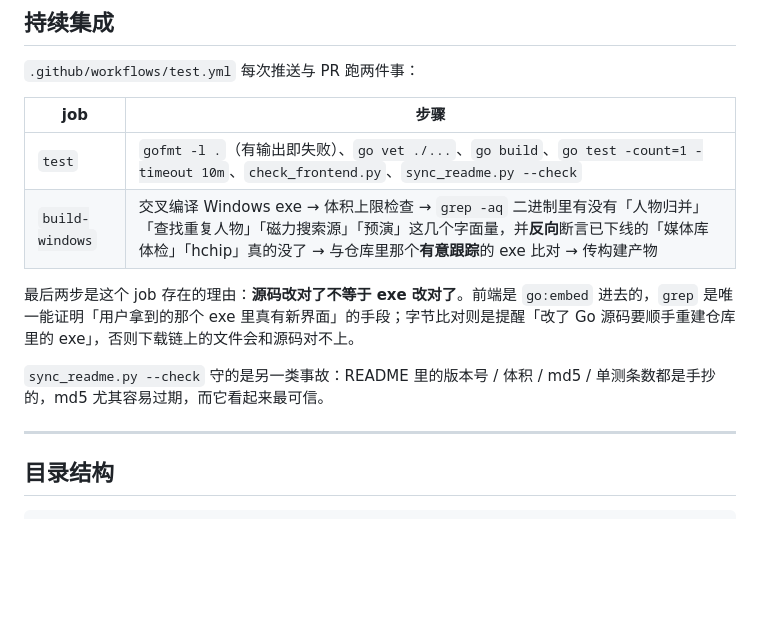
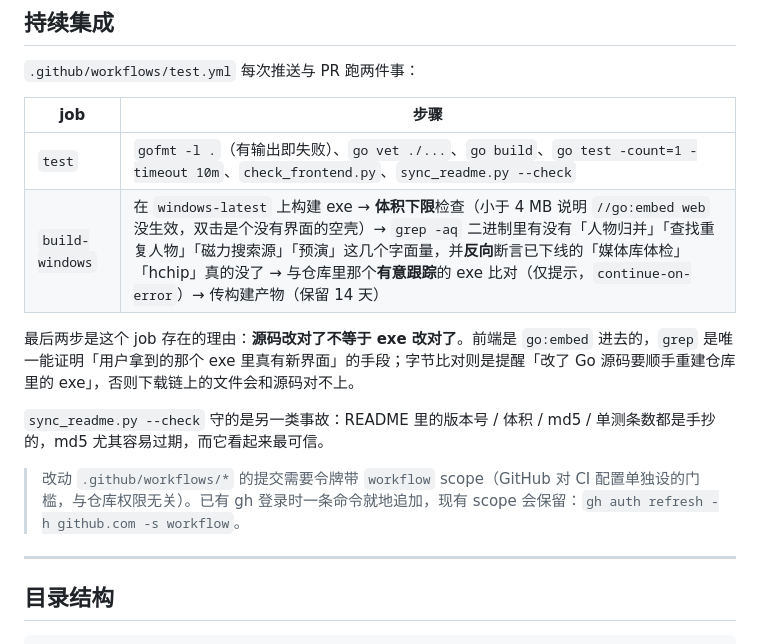
Before and after one commit to huangmoling/EmbyMetaEditor, a Markdown page: README.md, the part around the change. GitHub-like rendering; blank space fills up the shorter version.

Commit message:
README：持续集成章节改准（native 构建、体积下限），并补 workflow scope 提示
- build-windows 跑在 windows-latest 上，是**本机构建**而不是交叉编译；
- 那一步查的是体积**下限**（< 4MB 说明 //go:embed web 没生效），原文写成「上限」了；
- 补上「与仓库 exe 比对」这一步是 continue-on-error、产物保留 14 天；
- 新增一条提示：改 .github/workflows/* 需要带 workflow scope 的令牌，
  已有 gh 登录时 `gh auth refresh -h github.com -s workflow` 可原地追加（追加语义，原 scope 保留）。

这个工作流已跑通首次运行：两个 job 全 success、0 个非成功步骤。

```diff
--- a/README.md
+++ b/README.md
@@ -496,11 +496,13 @@ git tag v1.8.0 && git push origin v1.8.0
 | job | 步骤 |
 |---|---|
 | `test` | `gofmt -l .`（有输出即失败）、`go vet ./...`、`go build`、`go test -count=1 -timeout 10m`、`check_frontend.py`、`sync_readme.py --check` |
-| `build-windows` | 交叉编译 Windows exe → 体积上限检查 → `grep -aq` 二进制里有没有「人物归并」「查找重复人物」「磁力搜索源」「预演」这几个字面量，并**反向**断言已下线的「媒体库体检」「hchip」真的没了 → 与仓库里那个**有意跟踪**的 exe 比对 → 传构建产物 |
+| `build-windows` | 在 `windows-latest` 上构建 exe → **体积下限**检查（小于 4 MB 说明 `//go:embed web` 没生效，双击是个没有界面的空壳）→ `grep -aq` 二进制里有没有「人物归并」「查找重复人物」「磁力搜索源」「预演」这几个字面量，并**反向**断言已下线的「媒体库体检」「hchip」真的没了 → 与仓库里那个**有意跟踪**的 exe 比对（仅提示，`continue-on-error`）→ 传构建产物（保留 14 天） |
 
 最后两步是这个 job 存在的理由：**源码改对了不等于 exe 改对了**。前端是 `go:embed` 进去的，`grep` 是唯一能证明「用户拿到的那个 exe 里真有新界面」的手段；字节比对则是提醒「改了 Go 源码要顺手重建仓库里的 exe」，否则下载链上的文件会和源码对不上。
 
 `sync_readme.py --check` 守的是另一类事故：README 里的版本号 / 体积 / md5 / 单测条数都是手抄的，md5 尤其容易过期，而它看起来最可信。
+
+> 改动 `.github/workflows/*` 的提交需要令牌带 `workflow` scope（GitHub 对 CI 配置单独设的门槛，与仓库权限无关）。已有 gh 登录时一条命令就地追加，现有 scope 会保留：`gh auth refresh -h github.com -s workflow`。
 
 ---
 
```
